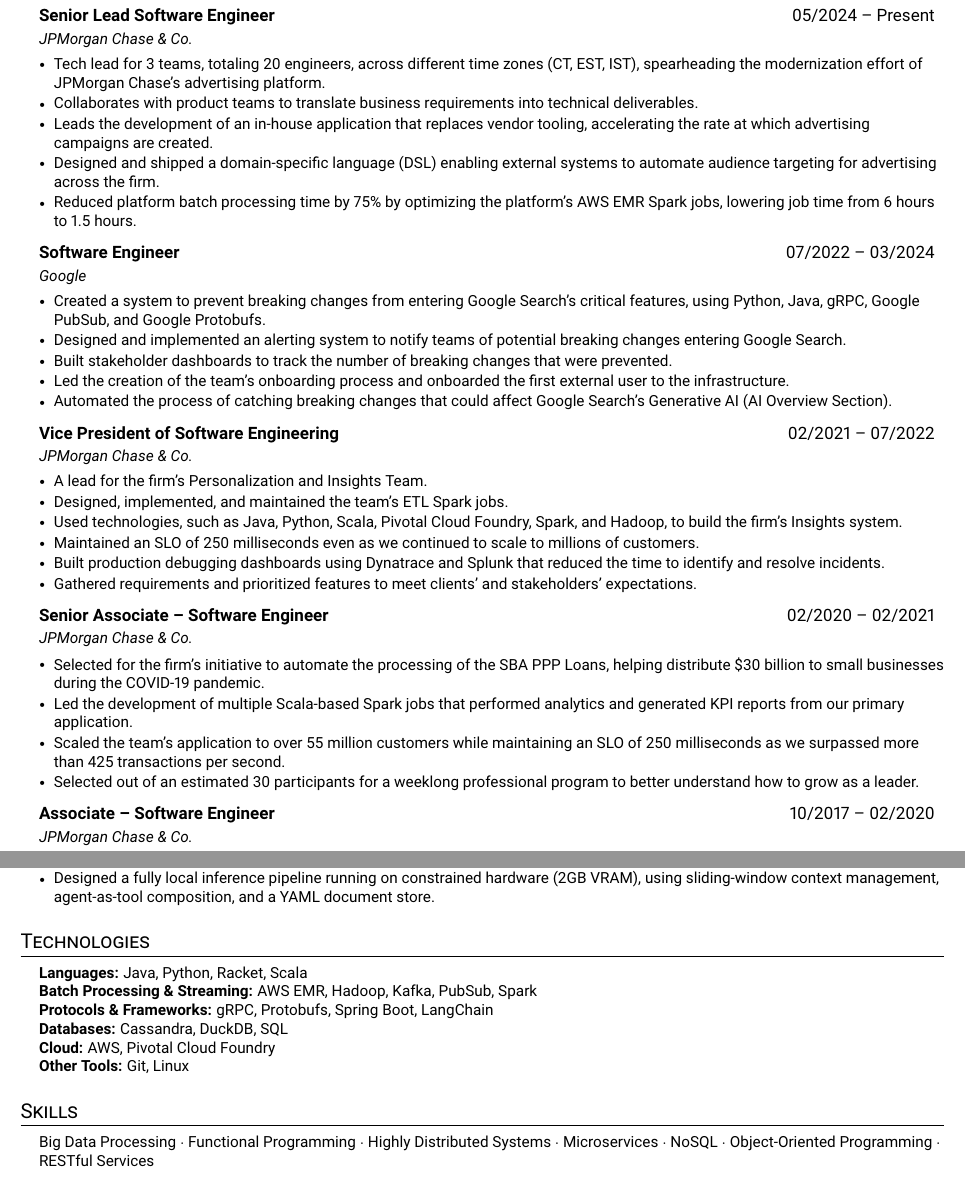
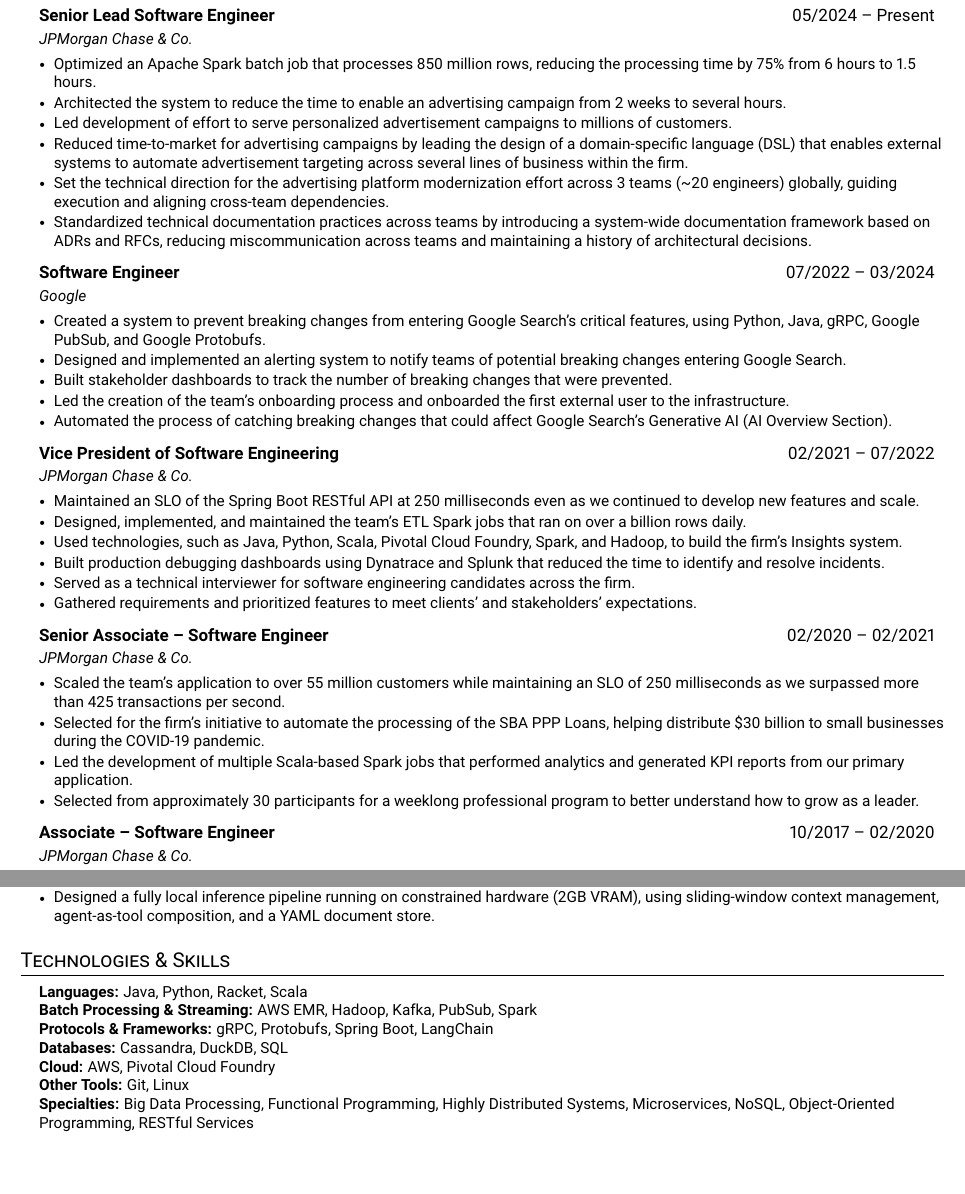
Before and after one commit to TheRealMingo/Resume, a LaTeX CV (resume.tex): two parts of pages 1 and 2 of 2, joined at a grey line, cut so that both start at the same text, the shorter picture padded with empty space. Compiled offline with pdfLaTeX.

Commit message:
Updating resume with latest modifications

```diff
--- a/resume.tex
+++ b/resume.tex
@@ -100,12 +100,13 @@
       {Senior Lead Software Engineer}{05/2024 -- Present}
       {JPMorgan Chase \& Co.}{}
       \resumeItemListStart
-        \resumeItem{Tech lead for 3 teams, totaling 20 engineers, across different time zones (CT, EST, IST), spearheading the modernization effort of JPMorgan Chase's advertising platform.}
-        \resumeItem{Collaborates with product teams to translate business requirements into technical deliverables.}
-        \resumeItem{Leads the development of an in-house application that replaces vendor tooling, accelerating the rate at which advertising campaigns are created.}
-        \resumeItem{Designed and shipped a domain-specific language (DSL) enabling external systems to automate audience targeting for advertising across the firm.}
-        \resumeItem{Reduced platform batch processing time by 75\% by optimizing the platform's AWS EMR Spark jobs, lowering job time from 6 hours to 1.5 hours.}
-      \resumeItemListEnd
+        \resumeItem{Optimized an Apache Spark batch job that processes 850 million rows, reducing the processing time by 75\% from 6 hours to 1.5 hours.}
+        \resumeItem{Architected the system to reduce the time to enable an advertising campaign from 2 weeks to several hours.}
+        \resumeItem{Led development of effort to serve personalized advertisement campaigns to millions of customers.}
+        \resumeItem{Reduced time-to-market for advertising campaigns by leading the design of a domain-specific language (DSL) that enables external systems to automate advertisement targeting across several lines of business within the firm.}
+        \resumeItem{Set the technical direction for the advertising platform modernization effort across 3 teams (\textasciitilde20 engineers) globally, guiding execution and aligning cross-team dependencies.}
+        \resumeItem{Standardized technical documentation practices across teams by introducing a system-wide documentation framework based on ADRs and RFCs, reducing miscommunication across teams and maintaining a history of architectural decisions.}
+    \resumeItemListEnd
 
     \resumeSubheading
       {Software Engineer}{07/2022 -- 03/2024}
@@ -122,22 +123,22 @@
       {Vice President of Software Engineering}{02/2021 -- 07/2022}
       {JPMorgan Chase \& Co.}{}
       \resumeItemListStart
-        \resumeItem{A lead for the firm's Personalization and Insights Team.}
-        \resumeItem{Designed, implemented, and maintained the team's ETL Spark jobs.}
+        \resumeItem{Maintained an SLO of the Spring Boot RESTful API at 250 milliseconds even as we continued to develop new features and scale.}
+        \resumeItem{Designed, implemented, and maintained the team's ETL Spark jobs that ran on over a billion rows daily.}
         \resumeItem{Used technologies, such as Java, Python, Scala, Pivotal Cloud Foundry, Spark, and Hadoop, to build the firm's Insights system.}
-        \resumeItem{Maintained an SLO of 250 milliseconds even as we continued to scale to millions of customers.}
         \resumeItem{Built production debugging dashboards using Dynatrace and Splunk that reduced the time to identify and resolve incidents.}
+        \resumeItem{Served as a technical interviewer for software engineering candidates across the firm.}
         \resumeItem{Gathered requirements and prioritized features to meet clients' and stakeholders' expectations.}
-      \resumeItemListEnd
+    \resumeItemListEnd
 
     \resumeSubheading
       {Senior Associate -- Software Engineer}{02/2020 -- 02/2021}
       {JPMorgan Chase \& Co.}{}
       \resumeItemListStart
+      \resumeItem{Scaled the team's application to over 55 million customers while maintaining an SLO of 250 milliseconds as we surpassed more than 425 transactions per second.}
         \resumeItem{Selected for the firm's initiative to automate the processing of the SBA PPP Loans, helping distribute \$30 billion to small businesses during the COVID-19 pandemic.}
         \resumeItem{Led the development of multiple Scala-based Spark jobs that performed analytics and generated KPI reports from our primary application.}
-        \resumeItem{Scaled the team's application to over 55 million customers while maintaining an SLO of 250 milliseconds as we surpassed more than 425 transactions per second.}
-        \resumeItem{Selected out of an estimated 30 participants for a weeklong professional program to better understand how to grow as a leader.}
+        \resumeItem{Selected from approximately 30 participants for a weeklong professional program to better understand how to grow as a leader.}
       \resumeItemListEnd
 
     \resumeSubheading
@@ -167,7 +168,7 @@
   \resumeSubHeadingListEnd
 
 %-----------TECHNICAL SKILLS-----------
-\section{Technologies}
+\section{Technologies \& Skills}
  \begin{itemize}[leftmargin=0.15in, label={}]
     \small{\item{
      \textbf{Languages:} Java, Python, Racket, Scala \\
@@ -175,21 +176,8 @@
      \textbf{Protocols \& Frameworks:} gRPC, Protobufs, Spring Boot, LangChain \\
      \textbf{Databases:} Cassandra, DuckDB, SQL \\
      \textbf{Cloud:} AWS, Pivotal Cloud Foundry \\
-     \textbf{Other Tools:} Git, Linux
-    }}
- \end{itemize}
-
-%-----------SKILLS-----------
-\section{Skills}
- \begin{itemize}[leftmargin=0.15in, label={}]
-    \small{\item{
-     Big Data Processing $\cdot$
-     Functional Programming $\cdot$
-     Highly Distributed Systems $\cdot$
-     Microservices $\cdot$
-     NoSQL $\cdot$
-     Object-Oriented Programming $\cdot$
-     RESTful Services
+     \textbf{Other Tools:} Git, Linux \\
+     \textbf{Specialties:} Big Data Processing, Functional Programming, Highly Distributed Systems, Microservices, NoSQL, Object-Oriented Programming, RESTful Services
     }}
  \end{itemize}
 
```
Also changed, not shown: resume.pdf.
